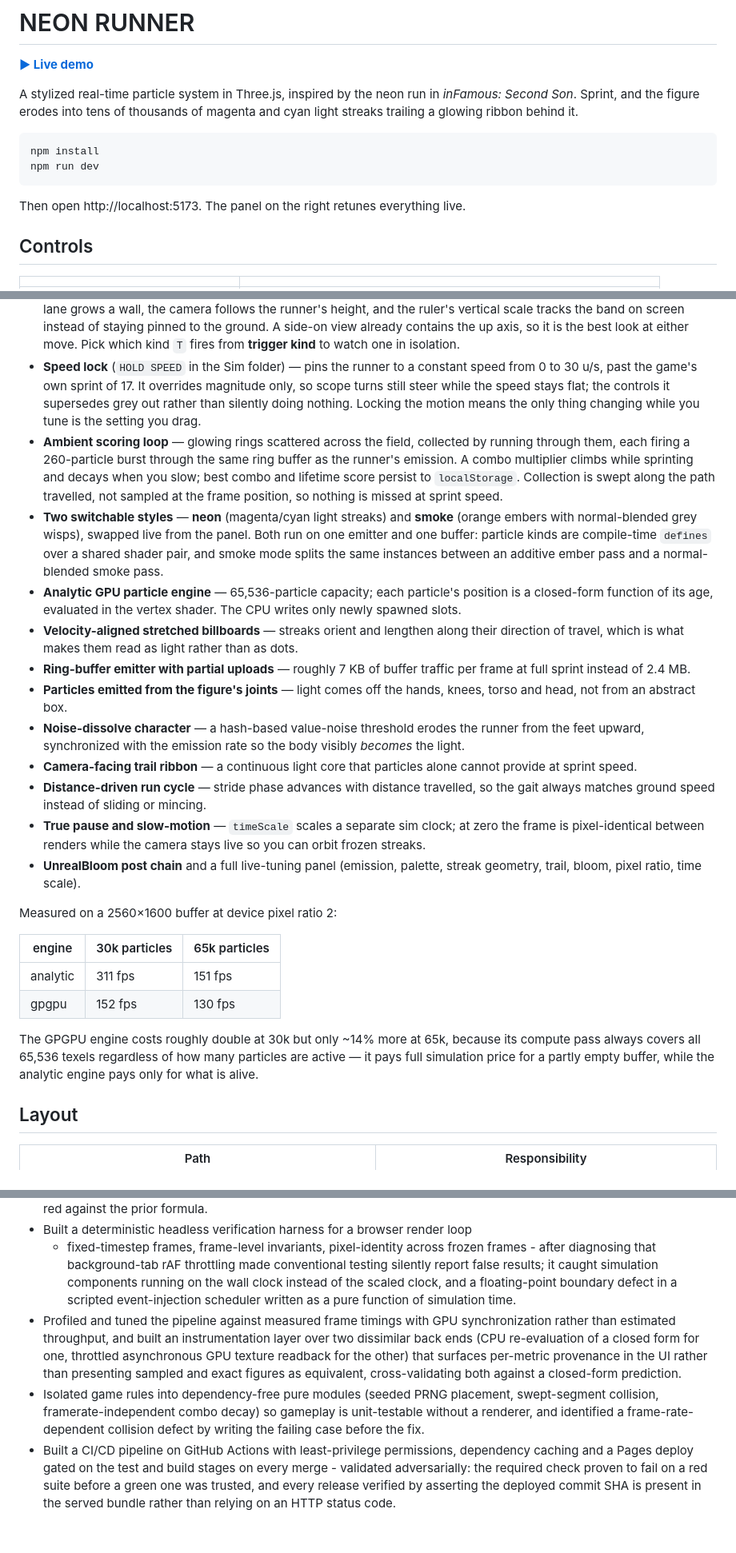
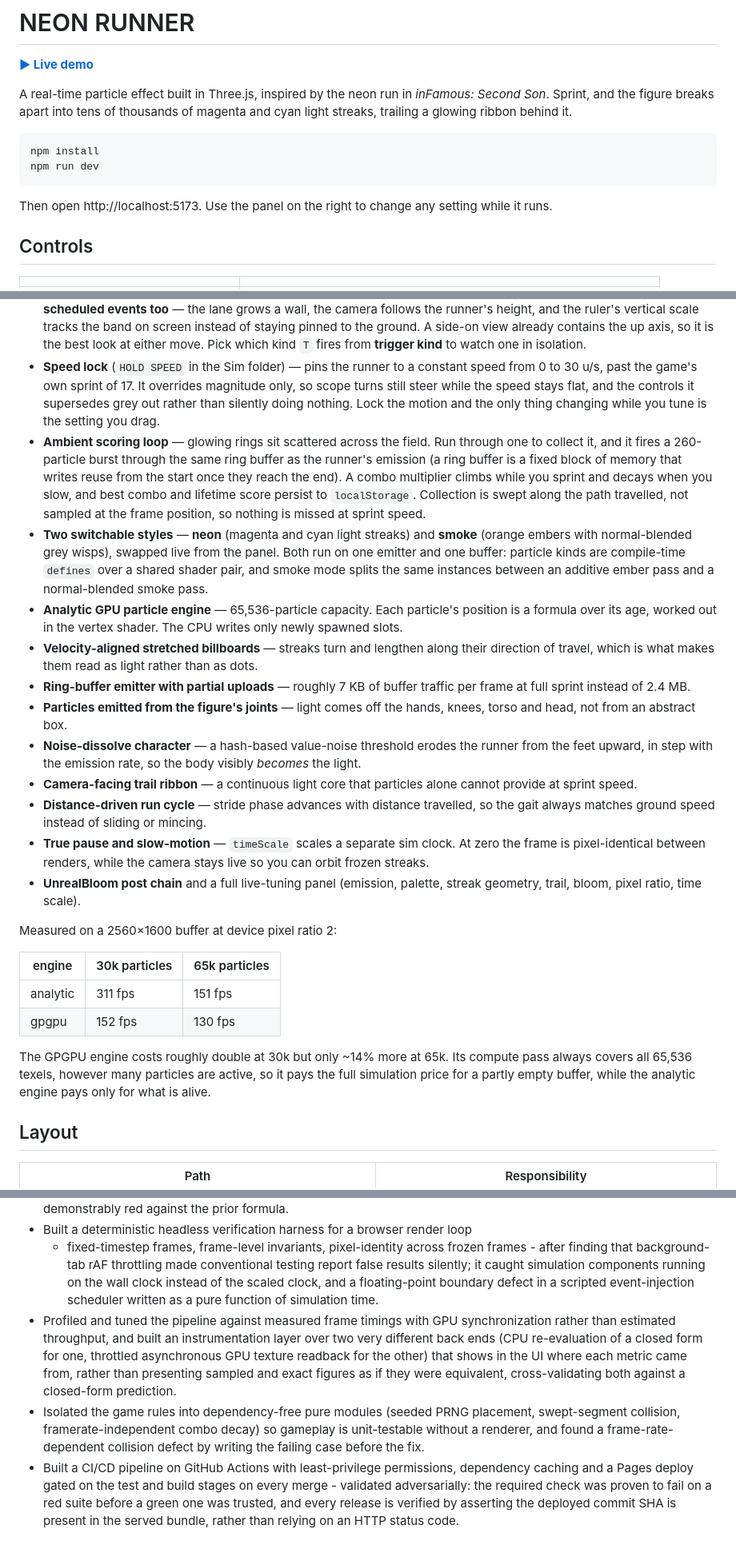
Before and after one commit to Ali0600/neon-runner, a Markdown page: README.md, 3 parts joined by grey strips. Shown at 80% size. GitHub-like rendering.

````diff
--- a/README.md
+++ b/README.md
@@ -2,16 +2,17 @@
 
 **[▶ Live demo](https://ali0600.github.io/neon-runner/)**
 
-A stylized real-time particle system in Three.js, inspired by the neon run in
-*inFamous: Second Son*. Sprint, and the figure erodes into tens of thousands of
-magenta and cyan light streaks trailing a glowing ribbon behind it.
+A real-time particle effect built in Three.js, inspired by the neon run in
+*inFamous: Second Son*. Sprint, and the figure breaks apart into tens of
+thousands of magenta and cyan light streaks, trailing a glowing ribbon behind it.
 
 ```bash
 npm install
 npm run dev
 ```
 
-Then open http://localhost:5173. The panel on the right retunes everything live.
+Then open http://localhost:5173. Use the panel on the right to change any setting
+while it runs.
 
 ## Controls
 
@@ -134,24 +137,26 @@ Two things worth knowing, because neither is obvious from the panel:
   `T` fires from **trigger kind** to watch one in isolation.
 - **Speed lock** (`HOLD SPEED` in the Sim folder) — pins the runner to a constant
   speed from 0 to 30 u/s, past the game's own sprint of 17. It overrides
-  magnitude only, so scope turns still steer while the speed stays flat; the
-  controls it supersedes grey out rather than silently doing nothing. Locking the
-  motion means the only thing changing while you tune is the setting you drag.
-- **Ambient scoring loop** — glowing rings scattered across the field, collected
-  by running through them, each firing a 260-particle burst through the same
-  ring buffer as the runner's emission. A combo multiplier climbs while
-  sprinting and decays when you slow; best combo and lifetime score persist to
-  `localStorage`. Collection is swept along the path travelled, not sampled at
-  the frame position, so nothing is missed at sprint speed.
-- **Two switchable styles** — **neon** (magenta/cyan light streaks) and
-  **smoke** (orange embers with normal-blended grey wisps), swapped live from
-  the panel. Both run on one emitter and one buffer: particle kinds are
-  compile-time `defines` over a shared shader pair, and smoke mode splits the
-  same instances between an additive ember pass and a normal-blended smoke pass.
-- **Analytic GPU particle engine** — 65,536-particle capacity; each particle's
-  position is a closed-form function of its age, evaluated in the vertex shader.
-  The CPU writes only newly spawned slots.
-- **Velocity-aligned stretched billboards** — streaks orient and lengthen along
+  magnitude only, so scope turns still steer while the speed stays flat, and the
+  controls it supersedes grey out rather than silently doing nothing. Lock the
+  motion and the only thing changing while you tune is the setting you drag.
+- **Ambient scoring loop** — glowing rings sit scattered across the field. Run
+  through one to collect it, and it fires a 260-particle burst through the same
+  ring buffer as the runner's emission (a ring buffer is a fixed block of memory
+  that writes reuse from the start once they reach the end). A combo
+  multiplier climbs while you sprint and decays when you slow, and best combo and
+  lifetime score persist to `localStorage`. Collection is swept along the path
+  travelled, not sampled at the frame position, so nothing is missed at sprint
+  speed.
+- **Two switchable styles** — **neon** (magenta and cyan light streaks) and
+  **smoke** (orange embers with normal-blended grey wisps), swapped live from the
+  panel. Both run on one emitter and one buffer: particle kinds are compile-time
+  `defines` over a shared shader pair, and smoke mode splits the same instances
+  between an additive ember pass and a normal-blended smoke pass.
+- **Analytic GPU particle engine** — 65,536-particle capacity. Each particle's
+  position is a formula over its age, worked out in the vertex shader. The CPU
+  writes only newly spawned slots.
+- **Velocity-aligned stretched billboards** — streaks turn and lengthen along
   their direction of travel, which is what makes them read as light rather than
   as dots.
 - **Ring-buffer emitter with partial uploads** — roughly 7 KB of buffer traffic
@@ -159,15 +164,15 @@ Two things worth knowing, because neither is obvious from the panel:
 - **Particles emitted from the figure's joints** — light comes off the hands,
   knees, torso and head, not from an abstract box.
 - **Noise-dissolve character** — a hash-based value-noise threshold erodes the
-  runner from the feet upward, synchronized with the emission rate so the body
+  runner from the feet upward, in step with the emission rate, so the body
   visibly *becomes* the light.
 - **Camera-facing trail ribbon** — a continuous light core that particles alone
   cannot provide at sprint speed.
 - **Distance-driven run cycle** — stride phase advances with distance travelled,
   so the gait always matches ground speed instead of sliding or mincing.
-- **True pause and slow-motion** — `timeScale` scales a separate sim clock;
-  at zero the frame is pixel-identical between renders while the camera stays
-  live so you can orbit frozen streaks.
+- **True pause and slow-motion** — `timeScale` scales a separate sim clock. At
+  zero the frame is pixel-identical between renders, while the camera stays live
+  so you can orbit frozen streaks.
 - **UnrealBloom post chain** and a full live-tuning panel (emission, palette,
   streak geometry, trail, bloom, pixel ratio, time scale).
 
@@ -178,10 +183,10 @@ Measured on a 2560×1600 buffer at device pixel ratio 2:
 | analytic | 311 fps | 151 fps |
 | gpgpu | 152 fps | 130 fps |
 
-The GPGPU engine costs roughly double at 30k but only ~14% more at 65k, because
-its compute pass always covers all 65,536 texels regardless of how many
-particles are active — it pays full simulation price for a partly empty buffer,
-while the analytic engine pays only for what is alive.
+The GPGPU engine costs roughly double at 30k but only ~14% more at 65k. Its
+compute pass always covers all 65,536 texels, however many particles are active,
+so it pays the full simulation price for a partly empty buffer, while the
+analytic engine pays only for what is alive.
 
 ## Layout
 
@@ -316,24 +321,25 @@ confirming the expected commit is in it, not checking a status code.
   identity assertion that is demonstrably red against the prior formula.
 - Built a deterministic headless verification harness for a browser render loop
   - fixed-timestep frames, frame-level invariants, pixel-identity across frozen
-  frames - after diagnosing that background-tab rAF throttling made conventional
-  testing silently report false results; it caught simulation components running
+  frames - after finding that background-tab rAF throttling made conventional
+  testing report false results silently; it caught simulation components running
   on the wall clock instead of the scaled clock, and a floating-point boundary
   defect in a scripted event-injection scheduler written as a pure function of
   simulation time.
 - Profiled and tuned the pipeline against measured frame timings with GPU
   synchronization rather than estimated throughput, and built an instrumentation
-  layer over two dissimilar back ends (CPU re-evaluation of a closed form for
-  one, throttled asynchronous GPU texture readback for the other) that surfaces
-  per-metric provenance in the UI rather than presenting sampled and exact
-  figures as equivalent, cross-validating both against a closed-form prediction.
-- Isolated game rules into dependency-free pure modules (seeded PRNG placement,
-  swept-segment collision, framerate-independent combo decay) so gameplay is
-  unit-testable without a renderer, and identified a frame-rate-dependent
+  layer over two very different back ends (CPU re-evaluation of a closed form for
+  one, throttled asynchronous GPU texture readback for the other) that shows in
+  the UI where each metric came from, rather than presenting sampled and exact
+  figures as if they were equivalent, cross-validating both against a closed-form
+  prediction.
+- Isolated the game rules into dependency-free pure modules (seeded PRNG
+  placement, swept-segment collision, framerate-independent combo decay) so
+  gameplay is unit-testable without a renderer, and found a frame-rate-dependent
   collision defect by writing the failing case before the fix.
 - Built a CI/CD pipeline on GitHub Actions with least-privilege permissions,
   dependency caching and a Pages deploy gated on the test and build stages on
-  every merge - validated adversarially: the required check proven to fail on a
-  red suite before a green one was trusted, and every release verified by
-  asserting the deployed commit SHA is present in the served bundle rather than
+  every merge - validated adversarially: the required check was proven to fail on
+  a red suite before a green one was trusted, and every release is verified by
+  asserting the deployed commit SHA is present in the served bundle, rather than
   relying on an HTTP status code.
````
Also changed, not shown: other parts of README.md (+141 -139 lines).
